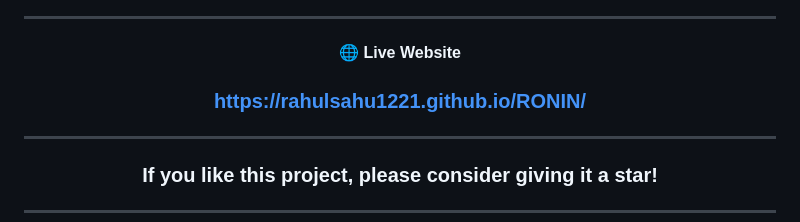
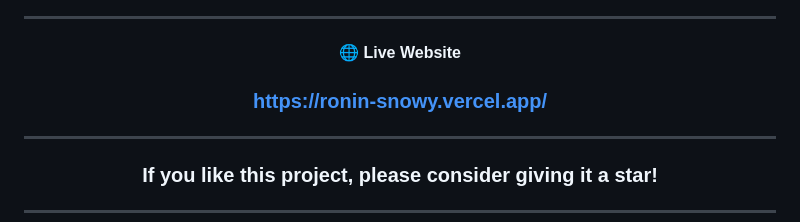
Before and after one commit to RahulSahu1221/JLPT-Vocabulary-Trainer, a Markdown page: README.md, the part around the change. Rendered like a GitHub page.

```diff
--- a/README.md
+++ b/README.md
@@ -46,7 +46,7 @@ Built entirely using **Vanilla HTML, CSS, and JavaScript** without any frontend
 
 🌐 **Live Website**
 
-### https://rahulsahu1221.github.io/RONIN/
+### https://ronin-snowy.vercel.app/
 
 </p>
 
```
